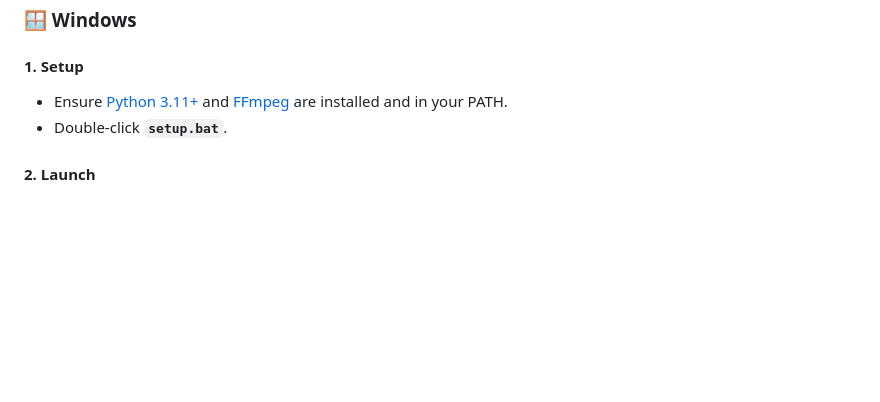
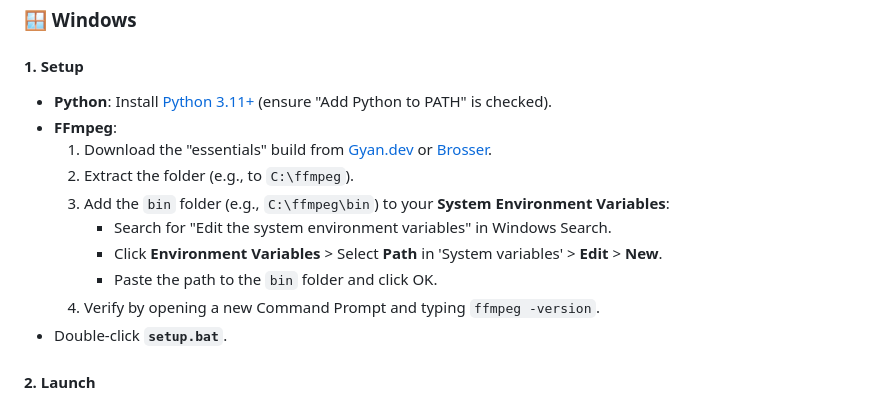
Before and after one commit to hexvish/Anime4K-Offline-Upscaler, a Markdown page: README.md, the part around the change. GitHub-like rendering; blank space fills up the shorter version.

Commit message:
docs: add detailed FFmpeg installation guide for Windows

```diff
--- a/README.md
+++ b/README.md
@@ -42,7 +42,15 @@ chmod +x setup.sh launch_desktop.sh
 ### 🪟 Windows
 
 #### 1. Setup
-- Ensure [Python 3.11+](https://www.python.org/downloads/windows/) and [FFmpeg](https://ffmpeg.org/download.html#build-windows) are installed and in your PATH.
+- **Python**: Install [Python 3.11+](https://www.python.org/downloads/windows/) (ensure "Add Python to PATH" is checked).
+- **FFmpeg**:
+  1. Download the "essentials" build from [Gyan.dev](https://www.gyan.dev/ffmpeg/builds/ffmpeg-git-essentials-7z.exe) or [Brosser](https://github.com/Brosser/ffmpeg-builds/releases).
+  2. Extract the folder (e.g., to `C:\ffmpeg`).
+  3. Add the `bin` folder (e.g., `C:\ffmpeg\bin`) to your **System Environment Variables**:
+     - Search for "Edit the system environment variables" in Windows Search.
+     - Click **Environment Variables** > Select **Path** in 'System variables' > **Edit** > **New**.
+     - Paste the path to the `bin` folder and click OK.
+  4. Verify by opening a new Command Prompt and typing `ffmpeg -version`.
 - Double-click **`setup.bat`**.
 
 #### 2. Launch
```
